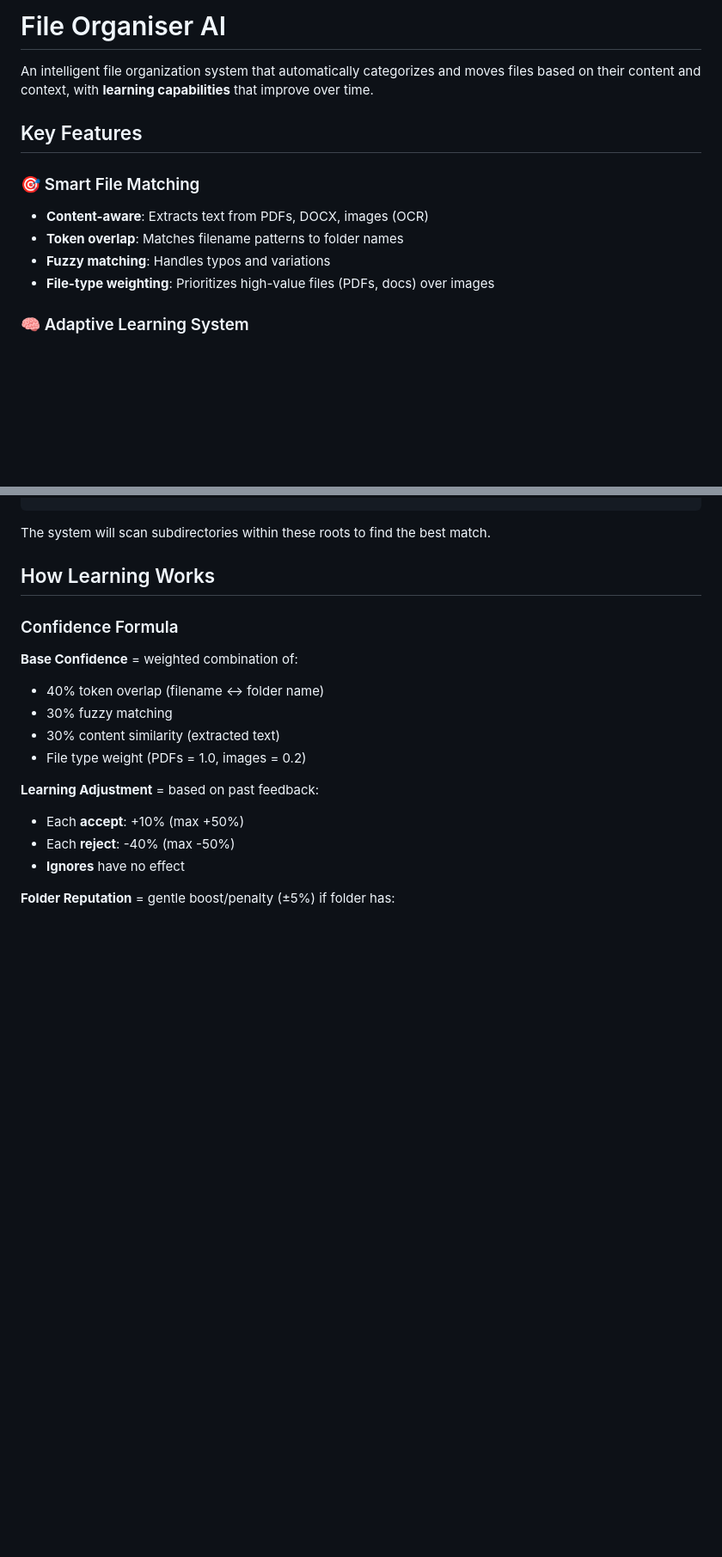
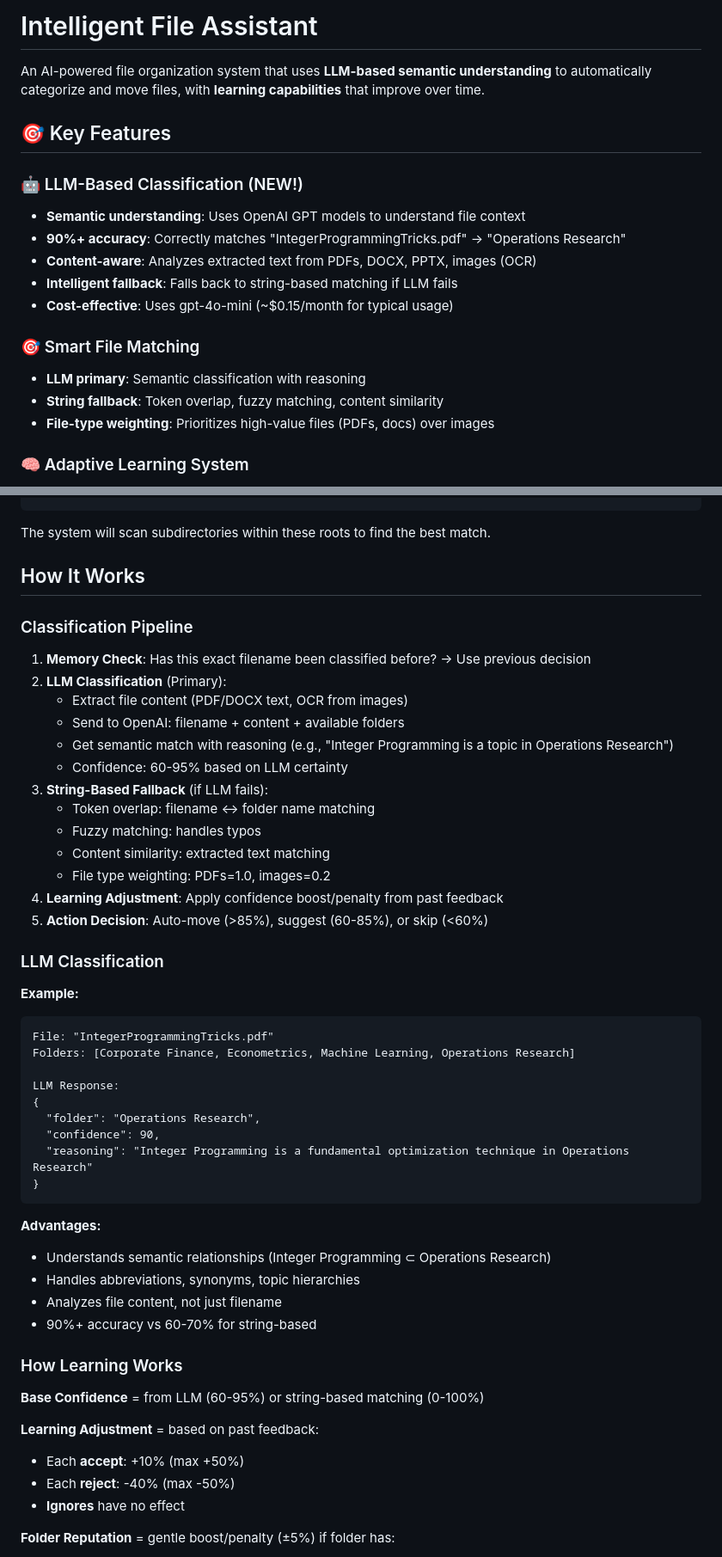
Before and after one commit to rq1234/intelligent-file-assistant, a Markdown page: README.md, 2 parts joined by grey strips. Shown at 86% size. GitHub-like rendering; blank space fills up the shorter version.

````diff
--- a/README.md
+++ b/README.md
@@ -1,13 +1,19 @@
-# File Organiser AI
+# Intelligent File Assistant
 
-An intelligent file organization system that automatically categorizes and moves files based on their content and context, with **learning capabilities** that improve over time.
+An AI-powered file organization system that uses **LLM-based semantic understanding** to automatically categorize and move files, with **learning capabilities** that improve over time.
 
-## Key Features
+## 🎯 Key Features
+
+### 🤖 LLM-Based Classification (NEW!)
+- **Semantic understanding**: Uses OpenAI GPT models to understand file context
+- **90%+ accuracy**: Correctly matches "IntegerProgrammingTricks.pdf" → "Operations Research"
+- **Content-aware**: Analyzes extracted text from PDFs, DOCX, PPTX, images (OCR)
+- **Intelligent fallback**: Falls back to string-based matching if LLM fails
+- **Cost-effective**: Uses gpt-4o-mini (~$0.15/month for typical usage)
 
 ### 🎯 Smart File Matching
-- **Content-aware**: Extracts text from PDFs, DOCX, images (OCR)
-- **Token overlap**: Matches filename patterns to folder names
-- **Fuzzy matching**: Handles typos and variations
+- **LLM primary**: Semantic classification with reasoning
+- **String fallback**: Token overlap, fuzzy matching, content similarity
 - **File-type weighting**: Prioritizes high-value files (PDFs, docs) over images
 
 ### 🧠 Adaptive Learning System
@@ -150,15 +186,48 @@ scopes:
 
 The system will scan subdirectories within these roots to find the best match.
 
-## How Learning Works
+## How It Works
 
-### Confidence Formula
+### Classification Pipeline
 
-**Base Confidence** = weighted combination of:
-- 40% token overlap (filename ↔ folder name)
-- 30% fuzzy matching
-- 30% content similarity (extracted text)
-- File type weight (PDFs = 1.0, images = 0.2)
+1. **Memory Check**: Has this exact filename been classified before? → Use previous decision
+2. **LLM Classification** (Primary):
+   - Extract file content (PDF/DOCX text, OCR from images)
+   - Send to OpenAI: filename + content + available folders
+   - Get semantic match with reasoning (e.g., "Integer Programming is a topic in Operations Research")
+   - Confidence: 60-95% based on LLM certainty
+3. **String-Based Fallback** (if LLM fails):
+   - Token overlap: filename ↔ folder name matching
+   - Fuzzy matching: handles typos
+   - Content similarity: extracted text matching
+   - File type weighting: PDFs=1.0, images=0.2
+4. **Learning Adjustment**: Apply confidence boost/penalty from past feedback
+5. **Action Decision**: Auto-move (>85%), suggest (60-85%), or skip (<60%)
+
+### LLM Classification
+
+**Example:**
+```
+File: "IntegerProgrammingTricks.pdf"
+Folders: [Corporate Finance, Econometrics, Machine Learning, Operations Research]
+
+LLM Response:
+{
+  "folder": "Operations Research",
+  "confidence": 90,
+  "reasoning": "Integer Programming is a fundamental optimization technique in Operations Research"
+}
+```
+
+**Advantages:**
+- Understands semantic relationships (Integer Programming ⊂ Operations Research)
+- Handles abbreviations, synonyms, topic hierarchies
+- Analyzes file content, not just filename
+- 90%+ accuracy vs 60-70% for string-based
+
+### How Learning Works
+
+**Base Confidence** = from LLM (60-95%) or string-based matching (0-100%)
 
 **Learning Adjustment** = based on past feedback:
 - Each **accept**: +10% (max +50%)
````
Also changed, not shown: other parts of README.md (+83 -8 lines).
